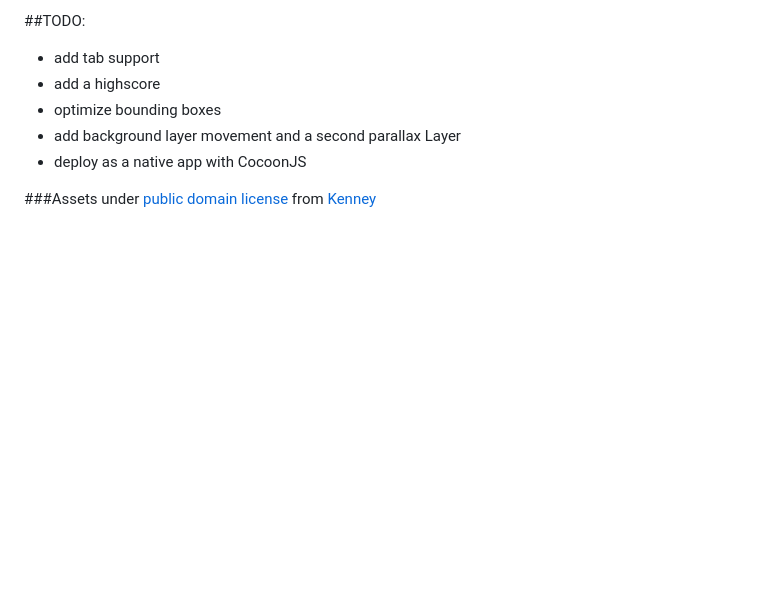
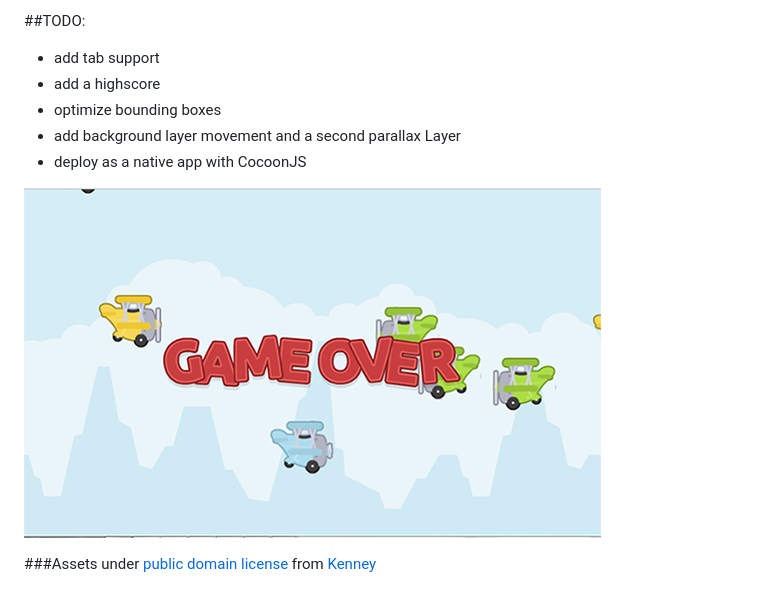
Before and after one commit to matthiasprieth/plane-jam, a Markdown page: README.md, the part around the change. Drawn GitHub-style; pictures changed too: assets/preview.jpg (added); blank space fills up the shorter version.

Commit message:
added preview picture

```diff
--- a/README.md
+++ b/README.md
@@ -14,4 +14,6 @@ Click your mouse or tab your mobile device to accelerate. Mind the other planes!
 - add background layer movement and a second parallax Layer
 - deploy as a native app with CocoonJS
 
+![plane jam preview](https://github.com/matthiasprieth/plane-jam/blob/master/assets/preview.jpg)
+
 ###Assets under [public domain license](http://creativecommons.org/publicdomain/zero/1.0/) from [Kenney](http://opengameart.org/users/kenney)
```
